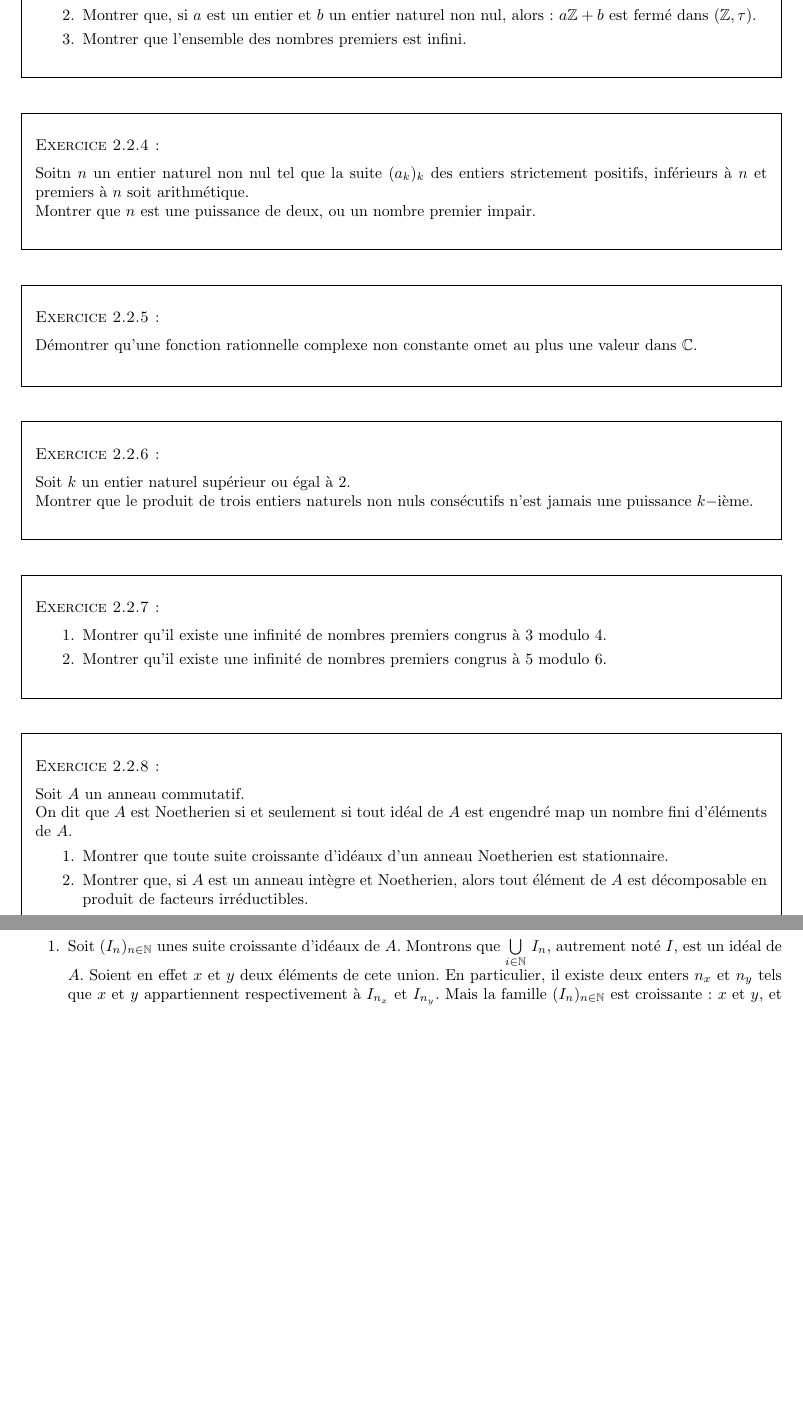
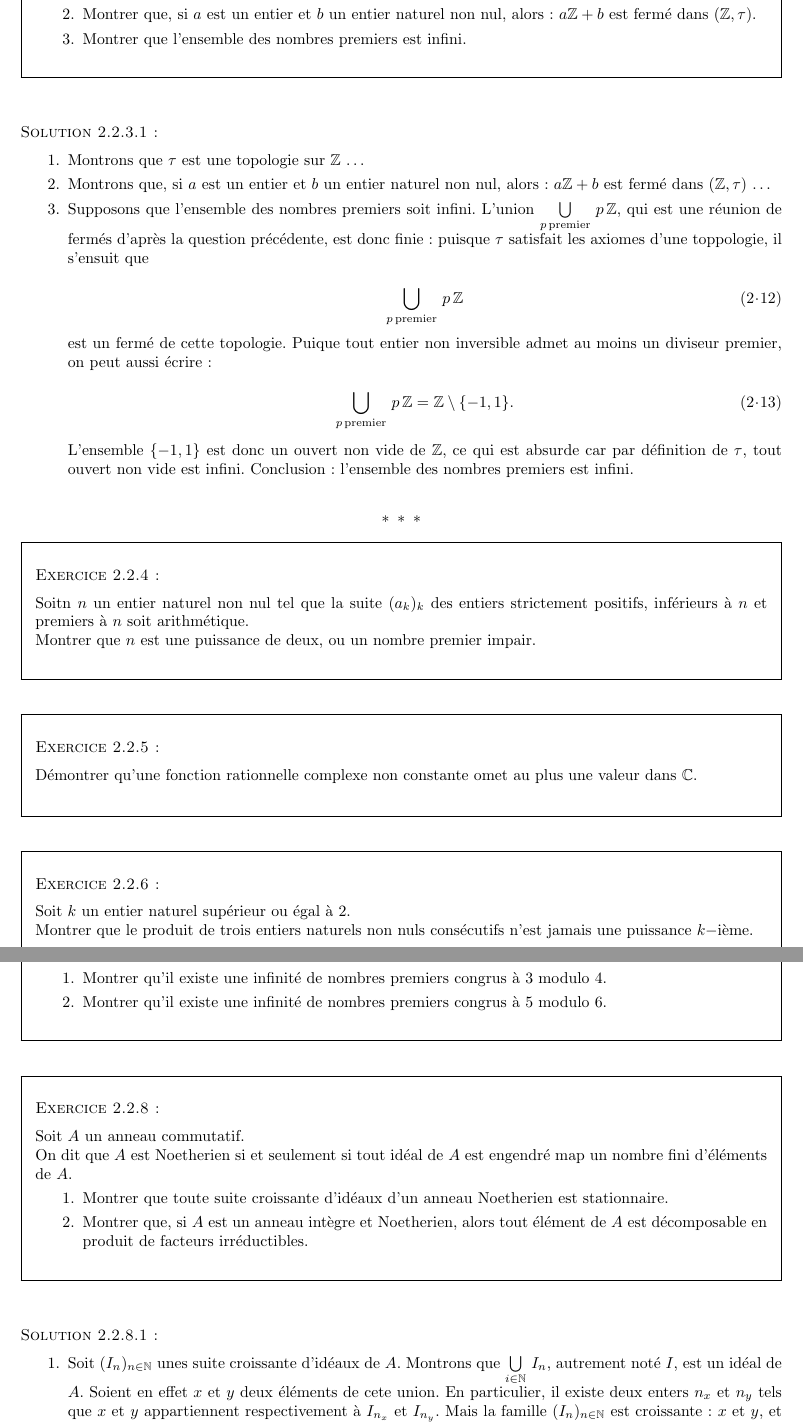
Before and after one commit to HorusSitis/KhollesC2009-16, a LaTeX document (SujetsC.tex, which reads algebre_generale/arithmetique.tex): two parts of pages 15 and 16 of 64, joined at a grey line, cut so that both start at the same text, the shorter picture padded with empty space. Compiled offline with LaTeX, dvips and Ghostscript.

Commit message:
Correction : etant donnee sa topologie Zab A NOMMER, Z contient une infinite de nombres premiers.

```diff
--- a/algebre_generale/arithmetique.tex
+++ b/algebre_generale/arithmetique.tex
@@ -224,45 +241,87 @@ On définit un ensemble $\tau$ parties de $\mathbb{Z}$ par :
 \begin{enumerate}
 \item Montrer que $\tau$ est une topologie sur $\mathbb{Z}$.
 \item Montrer que, si $a$ est un entier et $b$ un entier naturel non nul, alors : %
-$a \mathbb{Z} + b$ est fermé dans $(\mathbb{Z} , \tau)$.
+$a \mathbb{Z} + b$ est ferm\'e dans $(\mathbb{Z} , \tau)$.
 \item Montrer que l'ensemble des nombres premiers est infini.
 \end{enumerate}
 \end{exer}
 
+\begin{sol}
+%%
+\begin{enumerate}
+\item Montrons que $\tau$ est une topologie sur $\mathbb{Z}$ \dots
+%%
+\item Montrons que, si $a$ est un entier et $b$ un entier naturel non nul, alors : %
+$a \mathbb{Z} + b$ est ferm\'e dans $(\mathbb{Z} , \tau)$ \dots
+%%
+\item Supposons que l'ensemble des nombres premiers soit infini. %
+%%
+L'union \(\bigcup\limits_{p\,\text{premier}}\,p\,\mathbb{Z}\), %
+qui est une r\'eunion de ferm\'es d'apr\g{e}s la question pr\'ec\'edente, %
+est donc finie : %
+puisque \(\tau\) satisfait les axiomes d'une toppologie, il s'ensuit que
+
+\begin{equation}
+\bigcup\limits_{p\,\text{premier}}\,p\,\mathbb{Z}
+%%
+\label{}
+\end{equation}
+%%
+est un ferm\'e de cette topologie. %
+Puique tout entier non inversible admet au moins un diviseur premier, %
+on peut aussi \'ecrire :
+
+\begin{equation}
+\bigcup\limits_{p\,\text{premier}}\,p\,\mathbb{Z} = \mathbb{Z} \setminus \{-1, 1\}.
+%%
+\label{}
+\end{equation}
+
+\par
+L'ensemble \(\{-1, 1\}\) est donc un ouvert non vide de \(\mathbb{Z}\), %
+ce qui est absurde car par d\'efinition de \(\tau\), tout ouvert non vide est infini. %
+%
+% \par
+Conclusion : l'ensemble des nombres premiers est infini.
+%%
+\end{enumerate}
+%%
+\end{sol}
+
 \begin{exer}
 Soitn $n$ un entier naturel non nul tel que la suite $(a_k)_k$ des entiers strictement positifs, %
-inférieurs à $n$ et premiers à $n$ soit arithmétique.\\
+inf\'erieurs à $n$ et premiers à $n$ soit arithm\'etique.\\
 Montrer que $n$ est une puissance de deux, ou un nombre premier impair.
 \end{exer}
 
 \begin{exer}
-Démontrer qu'une fonction rationnelle complexe non constante omet au plus une valeur dans $\mathbb{C}$.
-%Indication : On utilisera le théorème de D'Alembert.
+D\'emontrer qu'une fonction rationnelle complexe non constante omet au plus une valeur dans $\mathbb{C}$.
+%Indication : On utilisera le th\'eor\g{e}me de D'Alembert.
 \end{exer}
 
 \begin{exer}
-Soit $k$ un entier naturel supérieur ou égal à $2$.\\
-Montrer que le produit de trois entiers naturels non nuls consécutifs n'est jamais une puissance $k-$ième.
+Soit $k$ un entier naturel sup\'erieur ou \'egal à $2$.\\
+Montrer que le produit de trois entiers naturels non nuls cons\'ecutifs n'est jamais une puissance $k-$i\g{e}me.
 \end{exer}
 
 \begin{exer}
 \begin{enumerate}
-\item Montrer qu'il existe une infinité de nombres premiers congrus à $3$ modulo $4$.
-\item Montrer qu'il existe une infinité de nombres premiers congrus à $5$ modulo $6$.
+\item Montrer qu'il existe une infinit\'e de nombres premiers congrus à $3$ modulo $4$.
+\item Montrer qu'il existe une infinit\'e de nombres premiers congrus à $5$ modulo $6$.
 \end{enumerate}
 \end{exer}
 
 \begin{exer}
 Soit $A$ un anneau commutatif.\\
-On dit que $A$ est Noetherien si et seulement si tout idéal de $A$ est engendré map un nombre fini d'éléments de $A$.
+On dit que $A$ est Noetherien si et seulement si tout id\'eal de $A$ est engendr\'e map un nombre fini d'\'el\'ements de $A$.
 \begin{enumerate}
-\item Montrer que toute suite croissante d'idéaux d'un anneau Noetherien est stationnaire.
-\item Montrer que, si $A$ est un anneau intègre et Noetherien, alors tout élément de $A$ est décomposable en produit de facteurs irréductibles.
+\item Montrer que toute suite croissante d'id\'eaux d'un anneau Noetherien est stationnaire.
+\item Montrer que, si $A$ est un anneau int\g{e}gre et Noetherien, alors tout \'el\'ement de $A$ est d\'ecomposable en produit de facteurs irr\'eductibles.
 \end{enumerate}
 %Indications : (i) Raisonner par l'absurde.\\
-%(ii) Soit $a$ un élément de $A$ non décomposable. Montrer que $a$ est le produit de deux éléments de $A$ qui ne sont pas des unités, et que l'un d'entre eux est non décomposable.\\
-%(iii) Montrer que si un anneau est principal, alors toute suite croissante de ses idéaux est stationnaire.\\
-%(iv) Considérer la suite des idéaux respectivement engendrés par les termes de la suite d'éléments indécomposables de $A$ définie aux questions (i) et (ii). Conclure.
+%(ii) Soit $a$ un \'el\'ement de $A$ non d\'ecomposable. Montrer que $a$ est le produit de deux \'el\'ements de $A$ qui ne sont pas des unit\'es, et que l'un d'entre eux est non d\'ecomposable.\\
+%(iii) Montrer que si un anneau est principal, alors toute suite croissante de ses id\'eaux est stationnaire.\\
+%(iv) Consid\'erer la suite des id\'eaux respectivement engendr\'es par les termes de la suite d'\'el\'ements ind\'ecomposables de $A$ d\'efinie aux questions (i) et (ii). Conclure.
 \end{exer}
 
 \begin{sol}
```
Also changed, not shown: algebre_generale/arithmetique.tex (49 more changed lines).
